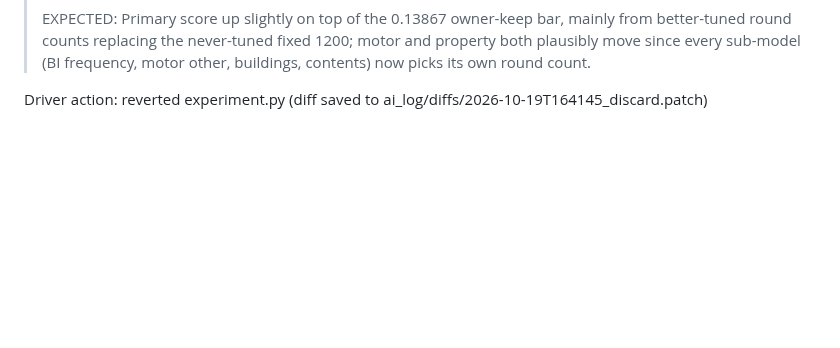
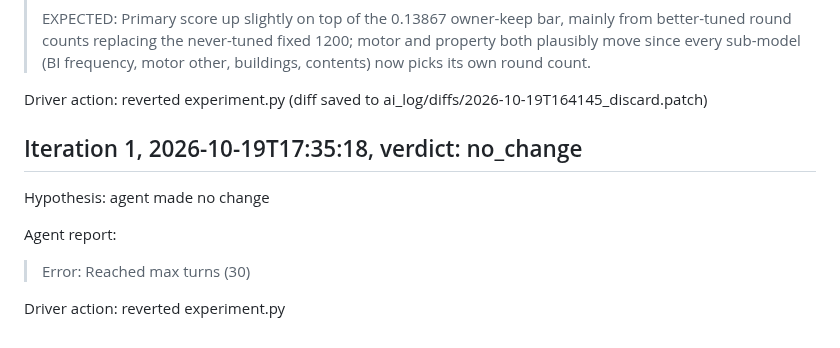
Before and after one commit to farmcoding/iaa-hackathon-2026, a Markdown page: ai_log/loop_2026-10-19.md, the part around the change. GitHub-like rendering; blank space fills up the shorter version.

Commit message:
loop log: iteration 1 no_change

```diff
--- a/ai_log/loop_2026-10-19.md
+++ b/ai_log/loop_2026-10-19.md
@@ -544,3 +544,13 @@ Agent report:
 > EXPECTED: Primary score up slightly on top of the 0.13867 owner-keep bar, mainly from better-tuned round counts replacing the never-tuned fixed 1200; motor and property both plausibly move since every sub-model (BI frequency, motor other, buildings, contents) now picks its own round count.
 
 Driver action: reverted experiment.py (diff saved to ai_log/diffs/2026-10-19T164145_discard.patch)
+
+## Iteration 1, 2026-10-19T17:35:18, verdict: no_change
+
+Hypothesis: agent made no change
+
+Agent report:
+
+> Error: Reached max turns (30)
+
+Driver action: reverted experiment.py
```
